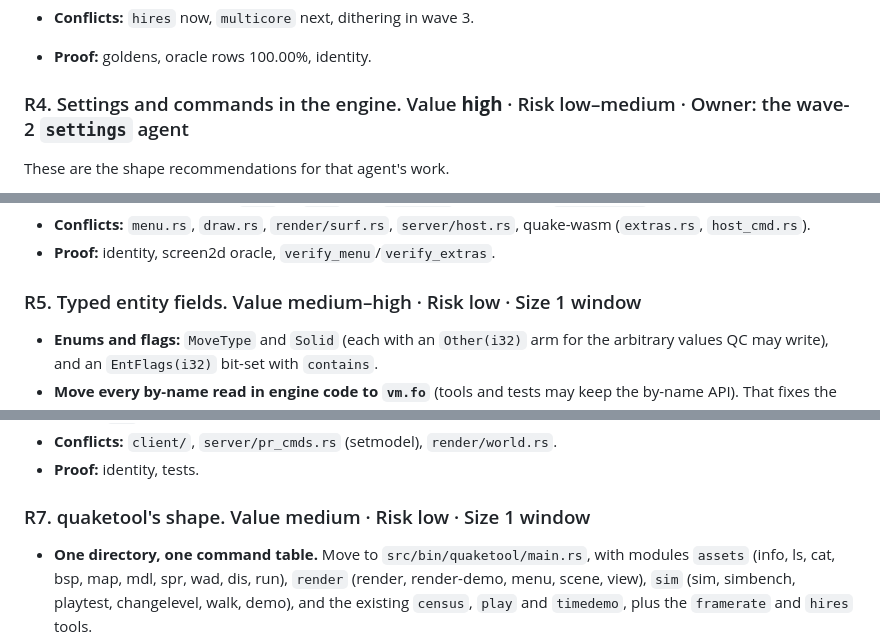
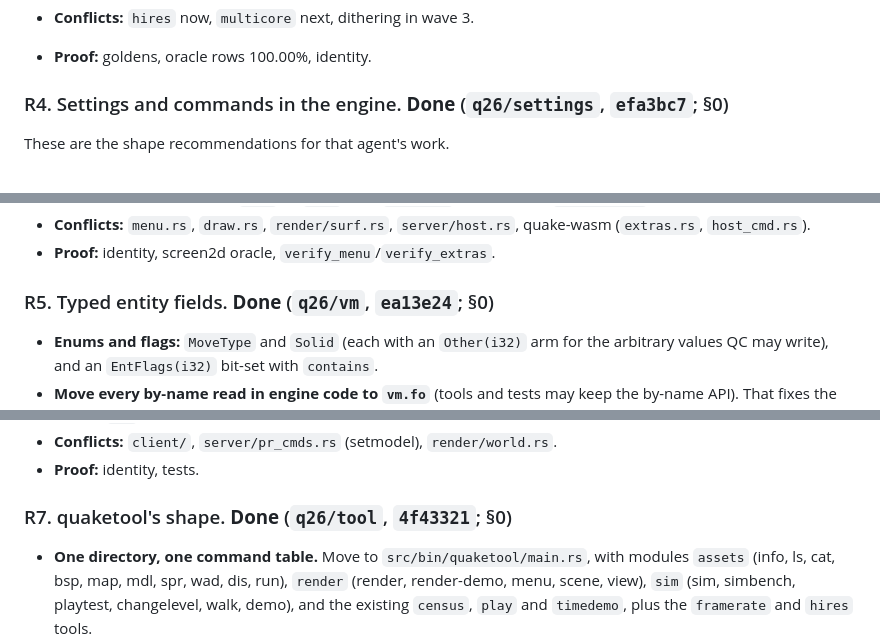
Before and after one commit to terrapapagalli1516/quake-srp, a Markdown page: CODE_PLAN.md, 3 parts joined by grey strips. Rendered like a GitHub page.

```diff
--- a/CODE_PLAN.md
+++ b/CODE_PLAN.md
@@ -385,7 +444,7 @@ and demos; the port has two copies.
 - **Conflicts:** `hires` now, `multicore` next, dithering in wave 3.
 - **Proof:** goldens, oracle rows 100.00%, identity.
 
-### R4. Settings and commands in the engine. Value **high** · Risk low–medium · Owner: the wave-2 `settings` agent
+### R4. Settings and commands in the engine. **Done** (`q26/settings`, `efa3bc7`; §0)
 
 These are the shape recommendations for that agent's work.
 - **A typed `Cvars` struct** (plus a name table for the console and `config.cfg`:
@@ -406,7 +465,7 @@ These are the shape recommendations for that agent's work.
   (`extras.rs`, `host_cmd.rs`).
 - **Proof:** identity, screen2d oracle, `verify_menu`/`verify_extras`.
 
-### R5. Typed entity fields. Value medium–high · Risk low · Size 1 window
+### R5. Typed entity fields. **Done** (`q26/vm`, `ea13e24`; §0)
 
 - **Enums and flags:** `MoveType` and `Solid` (each with an `Other(i32)` arm for the
   arbitrary values QC may write), and an `EntFlags(i32)` bit-set with `contains`.
@@ -432,7 +491,7 @@ These are the shape recommendations for that agent's work.
 - **Conflicts:** `client/`, `server/pr_cmds.rs` (setmodel), `render/world.rs`.
 - **Proof:** identity, tests.
 
-### R7. quaketool's shape. Value medium · Risk low · Size 1 window
+### R7. quaketool's shape. **Done** (`q26/tool`, `4f43321`; §0)
 
 - **One directory, one command table.** Move to `src/bin/quaketool/main.rs`, with
   modules `assets` (info, ls, cat, bsp, map, mdl, spr, wad, dis, run), `render` (render,
```
Also changed, not shown: other parts of CODE_PLAN.md (+71 -6 lines).
